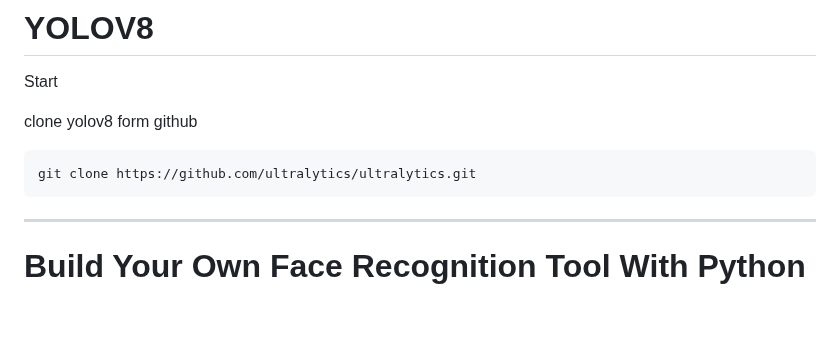
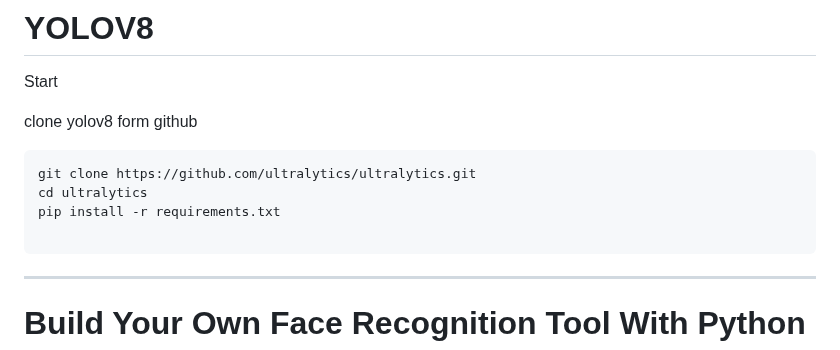
Before and after one commit to arazmoazzemi/Python-Projects, a Markdown page: Yolo/YoloV8/Yolov8.md, the part around the change. GitHub-like rendering; blank space fills up the shorter version.

````diff
--- a/Yolo/YoloV8/Yolov8.md
+++ b/Yolo/YoloV8/Yolov8.md
@@ -6,6 +6,9 @@ clone yolov8 form github
 
 ```
 git clone https://github.com/ultralytics/ultralytics.git
+cd ultralytics
+pip install -r requirements.txt
+
 ```
 
 
````
